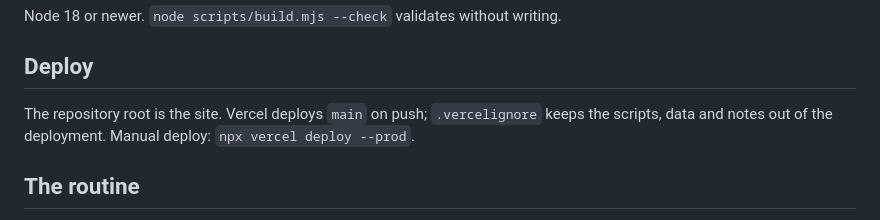
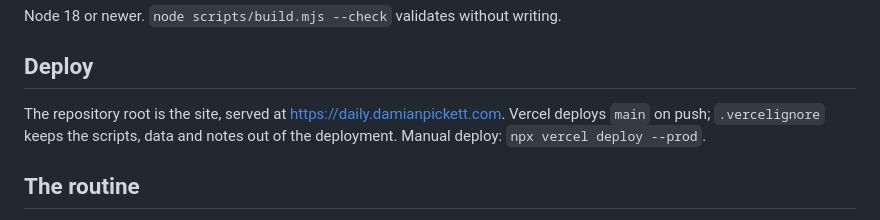
Before and after one commit to dp-1997/daily, a Markdown page: README.md, the part around the change. GitHub-like rendering.

Commit message:
README: production address
Co-Authored-By: Claude Fable 5.1 <noreply@anthropic.com>

```diff
--- a/README.md
+++ b/README.md
@@ -33,7 +33,7 @@ Node 18 or newer. `node scripts/build.mjs --check` validates without writing.
 
 ## Deploy
 
-The repository root is the site. Vercel deploys `main` on push; `.vercelignore` keeps the scripts, data and notes out of the deployment. Manual deploy: `npx vercel deploy --prod`.
+The repository root is the site, served at https://daily.damianpickett.com. Vercel deploys `main` on push; `.vercelignore` keeps the scripts, data and notes out of the deployment. Manual deploy: `npx vercel deploy --prod`.
 
 ## The routine
 
```
